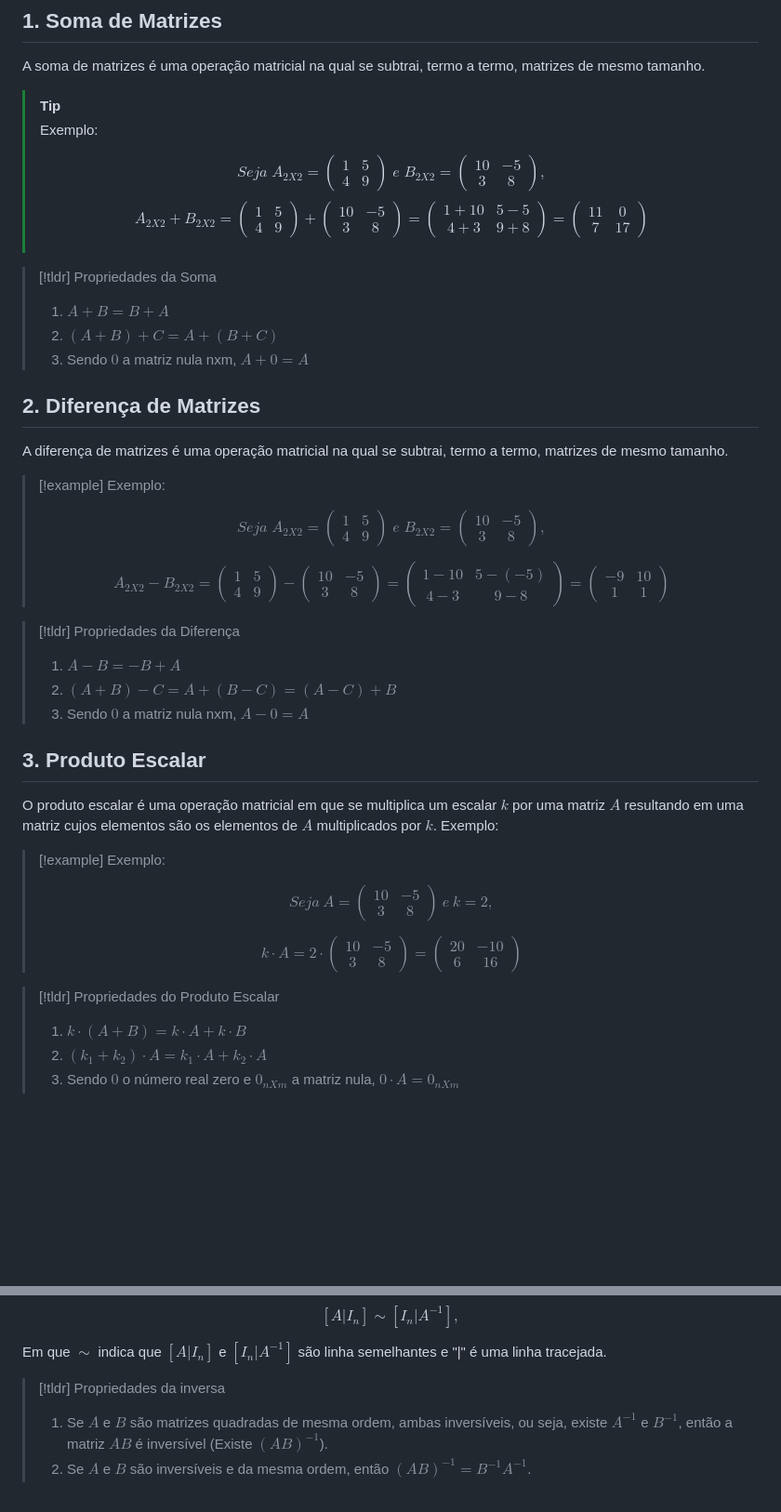
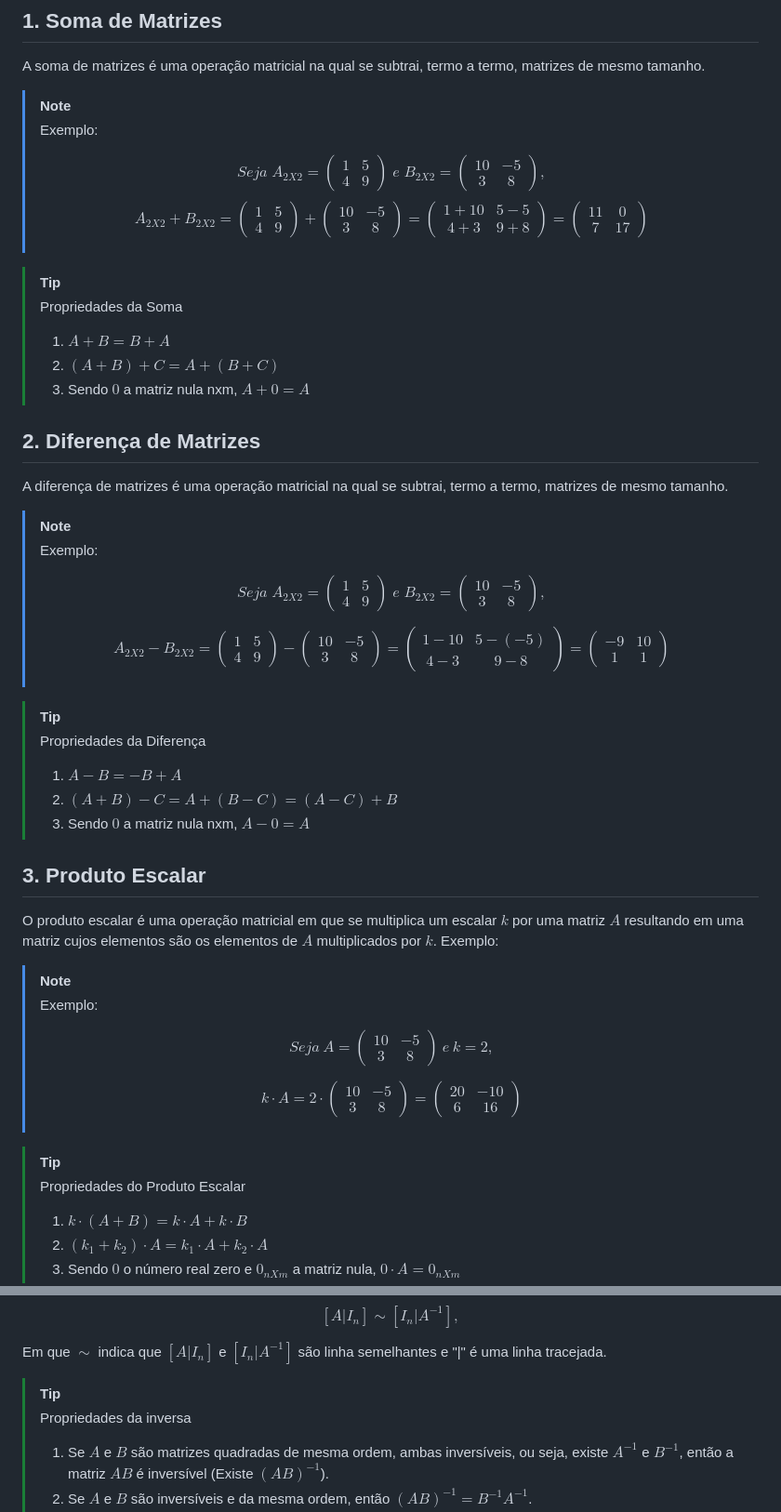
Before and after one commit to Nicky-Name05/Monitoria_algebra_linear, a Markdown page: Operações de Matrizes.md, 2 parts joined by grey strips. Shown at 93% size. Rendered like a GitHub page; blank space fills up the shorter version.

```diff
--- a/Operações de Matrizes.md
+++ b/Operações de Matrizes.md
@@ -1,7 +1,7 @@
 Existem 8 operações de matrizes:
 ## 1. Soma de Matrizes
 A soma de matrizes é uma operação matricial na qual se subtrai, termo a termo, matrizes de mesmo tamanho.
->[!tip]
+>[!note]
 >Exemplo:
 >
 >$$Seja\;A_{2X2}=
@@ -34,7 +34,8 @@ A_{2X2}
 7&17
 \end{pmatrix}$$
 
->[!tldr] Propriedades da Soma
+> [!tip]
+> Propriedades da Soma
 > 1. $A+B=B+A$
 > 2. $(A+B)+C=A+(B+C)$
 > 3. Sendo $0$ a matriz nula nxm, $A+0=A$
@@ -42,7 +43,8 @@ A_{2X2}
 ## 2. Diferença de Matrizes
  A diferença de matrizes é uma operação matricial na qual se subtrai, termo a termo, matrizes de mesmo tamanho.
 
->[!example] Exemplo:
+> [!note]
+> Exemplo:
 >
 > $$ Seja\;A_{2X2}=
 \begin{pmatrix}
@@ -73,7 +75,8 @@ A_{2X2}
 1&1
 \end{pmatrix}$$
 
->[!tldr] Propriedades da Diferença
+>[!tip]
+>Propriedades da Diferença
 > 1. $A-B=-B+A$
 > 2. $(A+B)-C=A+(B-C) = (A-C)+B$
 > 3. Sendo $0$ a matriz nula nxm, $A-0=A$
@@ -82,7 +85,8 @@ A_{2X2}
 ## 3. Produto Escalar
 O produto escalar é uma operação matricial em que se multiplica um escalar $k$ por uma matriz $A$ resultando em uma matriz cujos elementos são os elementos de $A$ multiplicados por $k$. Exemplo:
 
->[!example] Exemplo:
+> [!note]
+> Exemplo:
 >
 >$$ Seja\ A=
 \begin{pmatrix}
@@ -100,7 +104,8 @@ O produto escalar é uma operação matricial em que se multiplica um escalar $k
 6&16
 \end{pmatrix} $$
 
->[!tldr] Propriedades do Produto Escalar
+>[!tip]
+>Propriedades do Produto Escalar
 > 1. $k \cdot (A+B)=k \cdot A+k \cdot B$
 > 2. $(k_1+k_2)\cdot A=k_1\cdot A+k_2 \cdot A$
 > 3. Sendo $0$ o número real zero e $0_{nXm}$ a matriz nula, $0 \cdot A=0_{nXm}$
@@ -322,7 +339,8 @@ $$[A|I_n]\sim[I_n|A^{-1}],$$
 
 Em que $\sim$ indica que $[A|I_n]$ e $[I_n|A^{-1}]$ são linha semelhantes e "|" é uma linha tracejada.
 
->[!tldr] Propriedades da inversa
+>[!tip]
+>Propriedades da inversa
 >1. Se $A$ e $B$ são matrizes quadradas de mesma ordem, ambas inversíveis, ou seja, existe $A^{-1}$ e $B^{-1}$, então a matriz $AB$ é inversível (Existe $(AB)^{-1}$).
 >2. Se $A$ e $B$ são inversíveis e da mesma ordem, então $(AB)^{-1} = B^{-1}A^{-1}$.
 >3. $det(A^{-1})=\frac1{det(A)}$
```
Also changed, not shown: other parts of Operações de Matrizes.md (+26 -14 lines).
